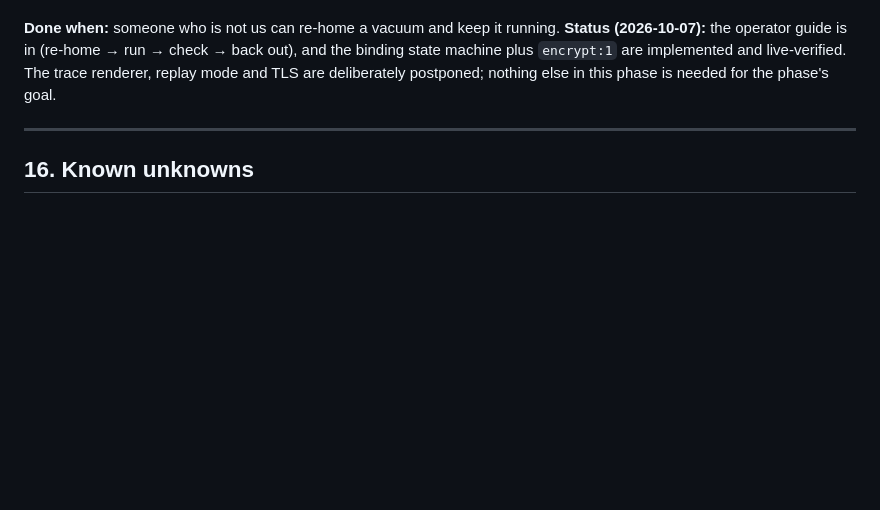
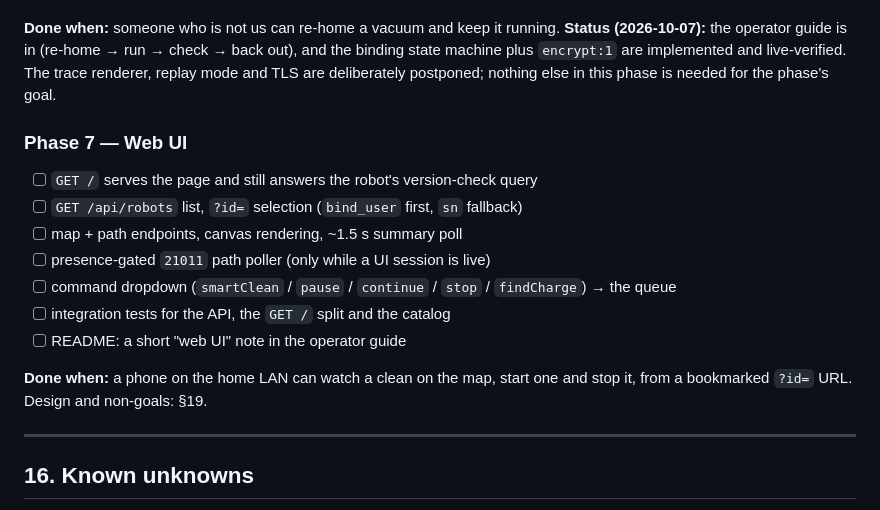
Before and after one commit to inequation/noobscenic, a Markdown page: doc/PLAN.md, the part around one of its changes. GitHub-like rendering; blank space fills up the shorter version.

```diff
--- a/doc/PLAN.md
+++ b/doc/PLAN.md
@@ -779,6 +782,18 @@ out), and the binding state machine plus `encrypt:1` are implemented and
 live-verified. The trace renderer, replay mode and TLS are deliberately postponed;
 nothing else in this phase is needed for the phase's goal.
 
+### Phase 7 — Web UI
+- [ ] `GET /` serves the page and still answers the robot's version-check query
+- [ ] `GET /api/robots` list, `?id=` selection (`bind_user` first, `sn` fallback)
+- [ ] map + path endpoints, canvas rendering, ~1.5 s summary poll
+- [ ] presence-gated `21011` path poller (only while a UI session is live)
+- [ ] command dropdown (`smartClean` / `pause` / `continue` / `stop` / `findCharge`) → the queue
+- [ ] integration tests for the API, the `GET /` split and the catalog
+- [ ] README: a short "web UI" note in the operator guide
+
+**Done when:** a phone on the home LAN can watch a clean on the map, start one and
+stop it, from a bookmarked `?id=` URL. Design and non-goals: §19.
+
 ---
 
 ## 16. Known unknowns
```
Also changed, not shown: other parts of doc/PLAN.md (+82 -6 lines).
